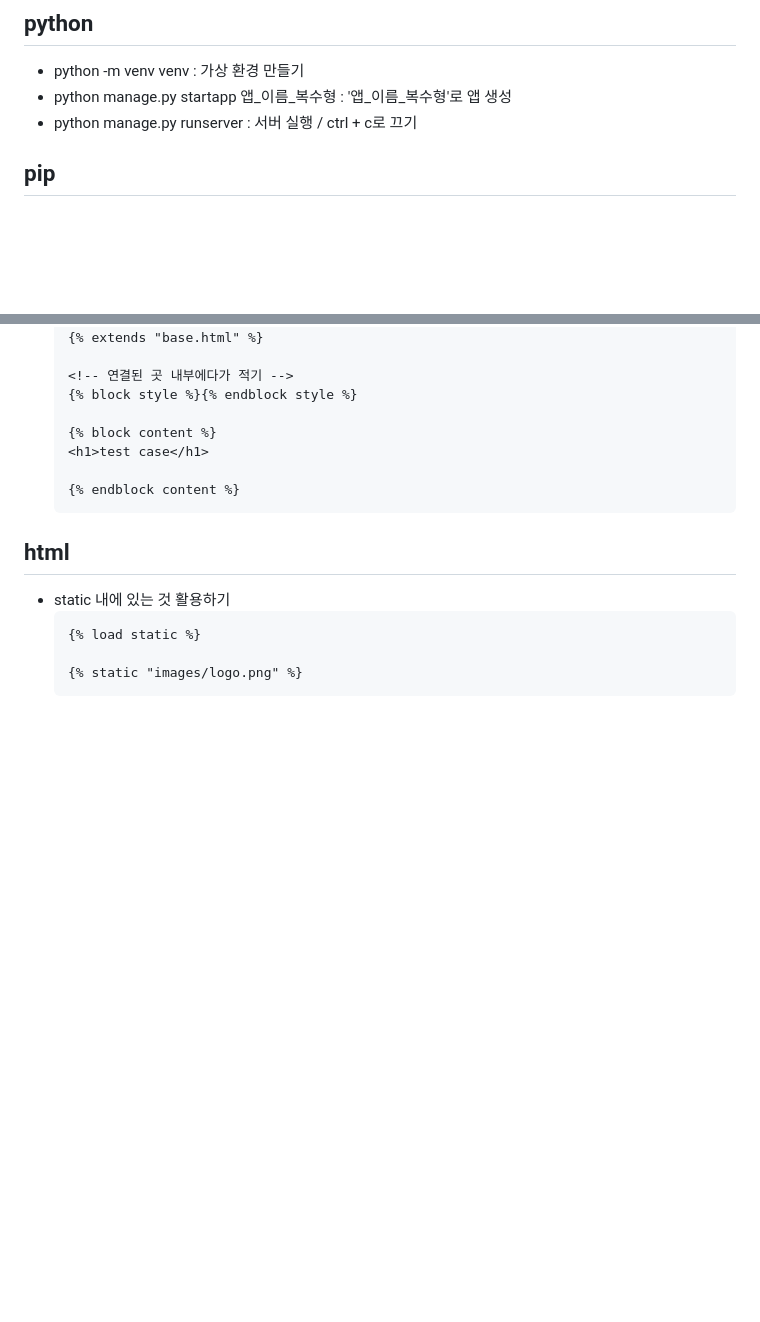
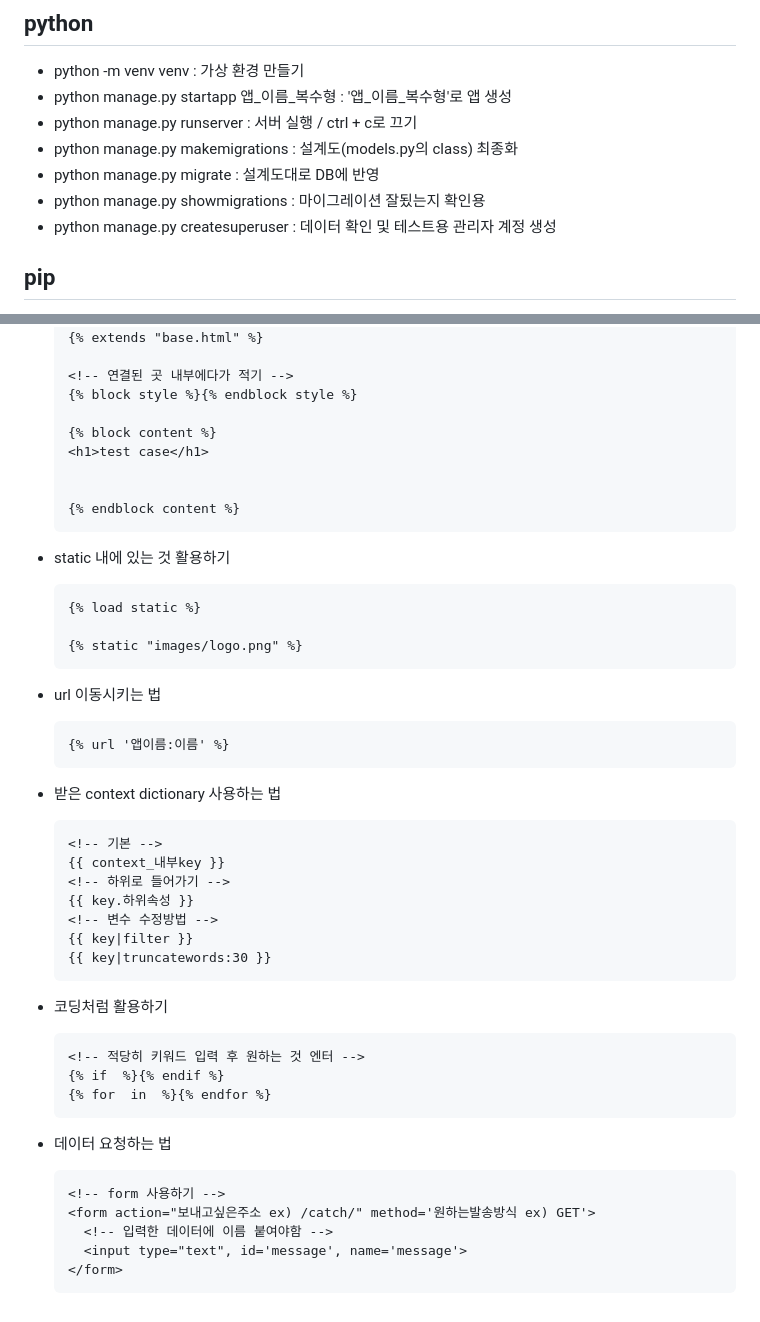
Before and after one commit to cocoajoa/TIL-public, a Markdown page: django/django_key.md, 2 parts joined by grey strips. Drawn GitHub-style; blank space fills up the shorter version.

````diff
--- a/django/django_key.md
+++ b/django/django_key.md
@@ -4,6 +4,10 @@
 - python -m venv venv : 가상 환경 만들기
 - python manage.py startapp 앱_이름_복수형 : '앱_이름_복수형'로 앱 생성
 - python manage.py runserver : 서버 실행 / ctrl + c로 끄기
+- python manage.py makemigrations : 설계도(models.py의 class) 최종화
+- python manage.py migrate : 설계도대로 DB에 반영
+- python manage.py showmigrations : 마이그레이션 잘됬는지 확인용
+- python manage.py createsuperuser : 데이터 확인 및 테스트용 관리자 계정 생성
 
 
 ## pip
@@ -118,12 +151,41 @@
   {% block content %}
   <h1>test case</h1>
 
+
   {% endblock content %}
   ```
-## html
+
 - static 내에 있는 것 활용하기
   ```html
   {% load static %}
 
   {% static "images/logo.png" %}
   ```
+- url 이동시키는 법
+  ```html
+  {% url '앱이름:이름' %}
+  ```
+- 받은 context dictionary 사용하는 법
+  ```html
+  <!-- 기본 -->
+  {{ context_내부key }}
+  <!-- 하위로 들어가기 -->
+  {{ key.하위속성 }}
+  <!-- 변수 수정방법 -->
+  {{ key|filter }}
+  {{ key|truncatewords:30 }}
+  ```
+- 코딩처럼 활용하기
+  ```html
+  <!-- 적당히 키워드 입력 후 원하는 것 엔터 -->
+  {% if  %}{% endif %}
+  {% for  in  %}{% endfor %}
+  ```
+- 데이터 요청하는 법
+  ```html
+  <!-- form 사용하기 -->
+  <form action="보내고싶은주소 ex) /catch/" method='원하는발송방식 ex) GET'>
+    <!-- 입력한 데이터에 이름 붙여야함 -->
+    <input type="text", id='message', name='message'>
+  </form>
+  ```
````
Also changed, not shown: other parts of django/django_key.md (+29 -0 lines), TIL_by_date/20240326.md (added, +8 -0 lines).
